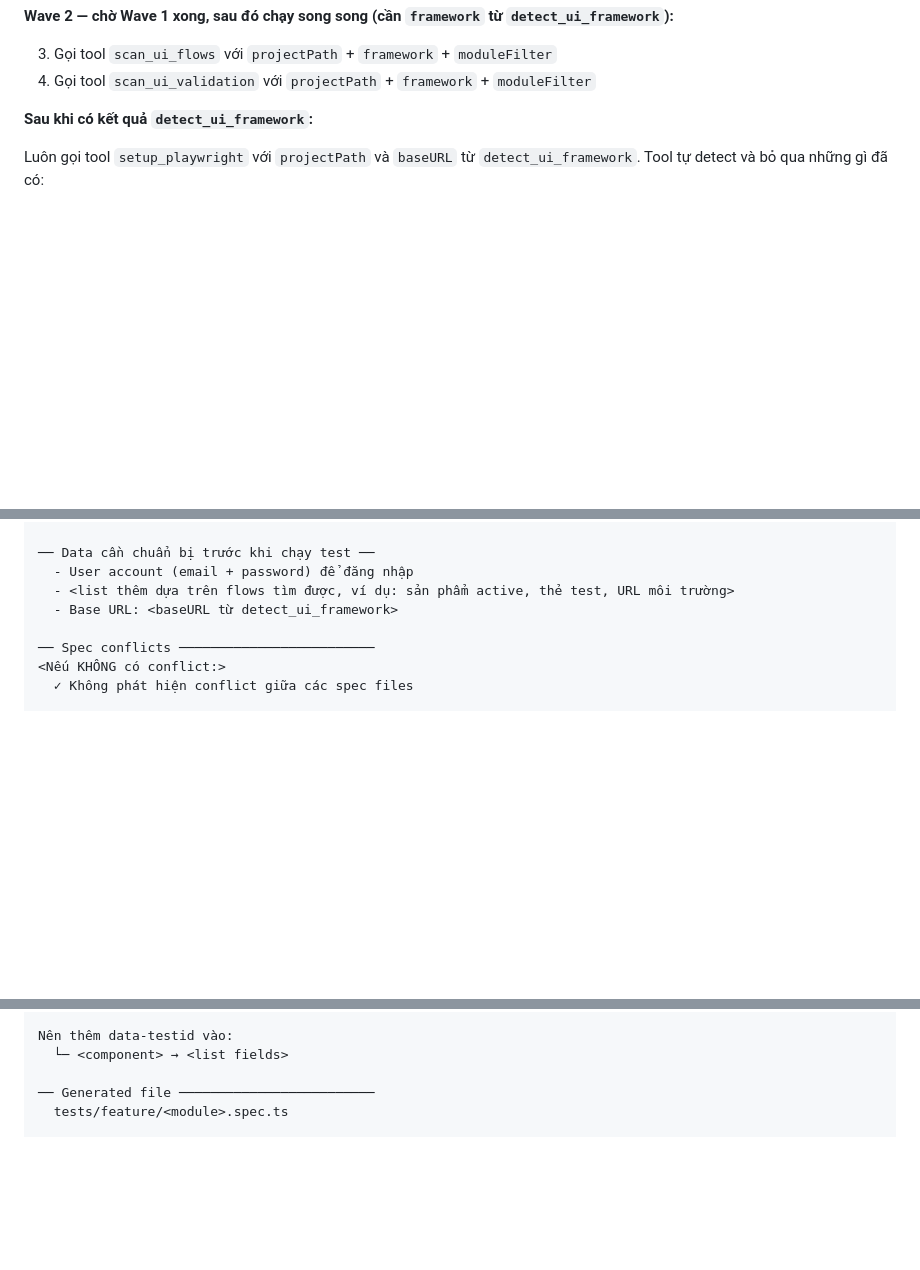
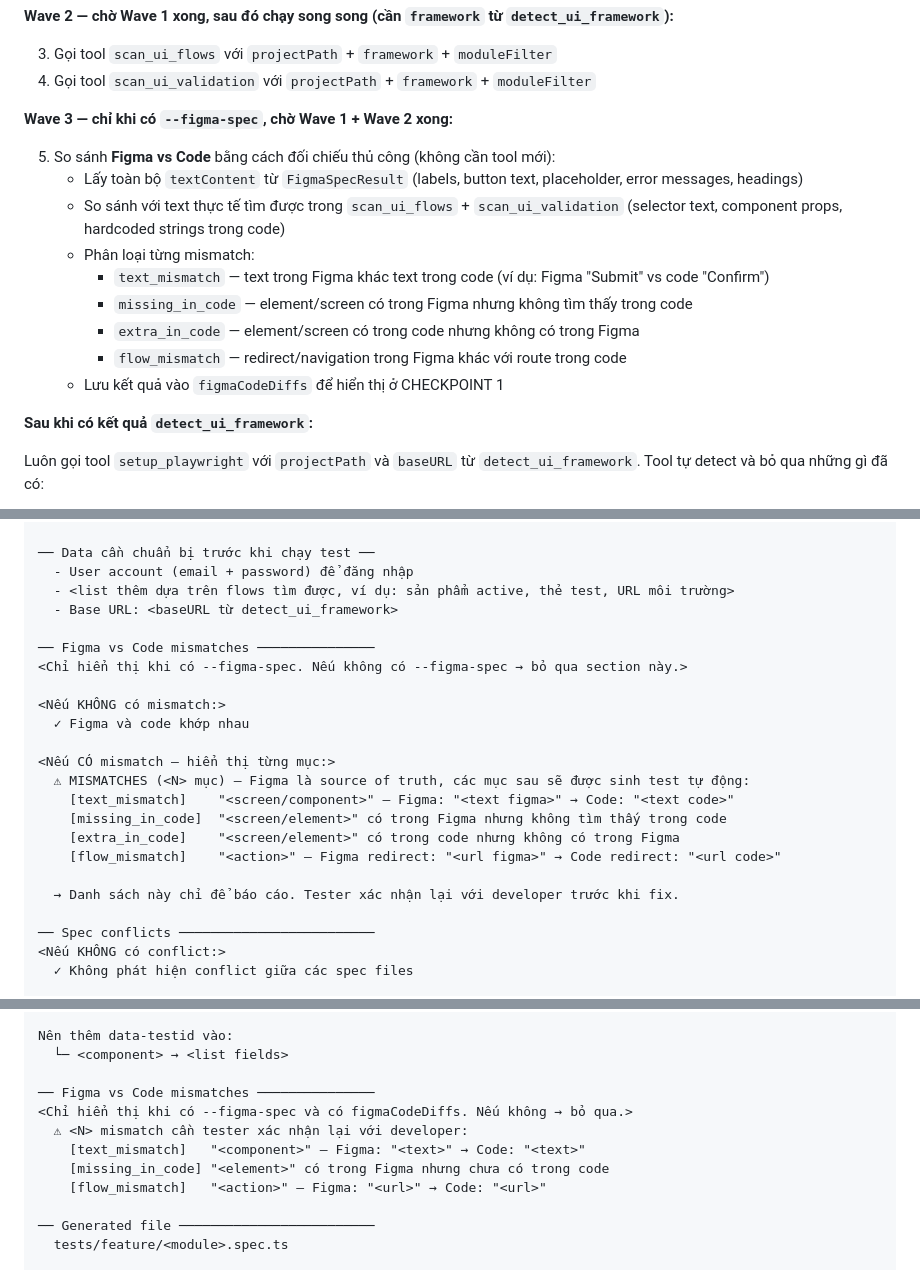
Before and after one commit to thiennta/claude-tooling, a Markdown page: commands/test-ui.md, 3 parts joined by grey strips. Drawn GitHub-style; blank space fills up the shorter version.

Commit message:
update figma

```diff
--- a/commands/test-ui.md
+++ b/commands/test-ui.md
@@ -44,6 +44,18 @@ Xác định `projectPath`: dùng `--project <path>` nếu có, nếu không dù
 
 3. Gọi tool `scan_ui_flows` với `projectPath` + `framework` + `moduleFilter`
 4. Gọi tool `scan_ui_validation` với `projectPath` + `framework` + `moduleFilter`
+
+**Wave 3 — chỉ khi có `--figma-spec`, chờ Wave 1 + Wave 2 xong:**
+
+5. So sánh **Figma vs Code** bằng cách đối chiếu thủ công (không cần tool mới):
+   - Lấy toàn bộ `textContent` từ `FigmaSpecResult` (labels, button text, placeholder, error messages, headings)
+   - So sánh với text thực tế tìm được trong `scan_ui_flows` + `scan_ui_validation` (selector text, component props, hardcoded strings trong code)
+   - Phân loại từng mismatch:
+     - `text_mismatch` — text trong Figma khác text trong code (ví dụ: Figma "Submit" vs code "Confirm")
+     - `missing_in_code` — element/screen có trong Figma nhưng không tìm thấy trong code
+     - `extra_in_code` — element/screen có trong code nhưng không có trong Figma
+     - `flow_mismatch` — redirect/navigation trong Figma khác với route trong code
+   - Lưu kết quả vào `figmaCodeDiffs` để hiển thị ở CHECKPOINT 1
 
 **Sau khi có kết quả `detect_ui_framework`:**
 
@@ -104,6 +116,21 @@ Form: <component>
   - User account (email + password) để đăng nhập
   - <list thêm dựa trên flows tìm được, ví dụ: sản phẩm active, thẻ test, URL môi trường>
   - Base URL: <baseURL từ detect_ui_framework>
+
+── Figma vs Code mismatches ───────────────
+<Chỉ hiển thị khi có --figma-spec. Nếu không có --figma-spec → bỏ qua section này.>
+
+<Nếu KHÔNG có mismatch:>
+  ✓ Figma và code khớp nhau
+
+<Nếu CÓ mismatch — hiển thị từng mục:>
+  ⚠ MISMATCHES (<N> mục) — Figma là source of truth, các mục sau sẽ được sinh test tự động:
+    [text_mismatch]    "<screen/component>" — Figma: "<text figma>" → Code: "<text code>"
+    [missing_in_code]  "<screen/element>" có trong Figma nhưng không tìm thấy trong code
+    [extra_in_code]    "<screen/element>" có trong code nhưng không có trong Figma
+    [flow_mismatch]    "<action>" — Figma redirect: "<url figma>" → Code redirect: "<url code>"
+
+  → Danh sách này chỉ để báo cáo. Tester xác nhận lại với developer trước khi fix.
 
 ── Spec conflicts ─────────────────────────
 <Nếu KHÔNG có conflict:>
@@ -345,6 +374,13 @@ Tests generated: <N>
 
 Nên thêm data-testid vào:
   └─ <component> → <list fields>
+
+── Figma vs Code mismatches ───────────────
+<Chỉ hiển thị khi có --figma-spec và có figmaCodeDiffs. Nếu không → bỏ qua.>
+  ⚠ <N> mismatch cần tester xác nhận lại với developer:
+    [text_mismatch]   "<component>" — Figma: "<text>" → Code: "<text>"
+    [missing_in_code] "<element>" có trong Figma nhưng chưa có trong code
+    [flow_mismatch]   "<action>" — Figma: "<url>" → Code: "<url>"
 
 ── Generated file ─────────────────────────
   tests/feature/<module>.spec.ts
```
Also changed, not shown: other parts of commands/test-ui.md (+2 -0 lines).
